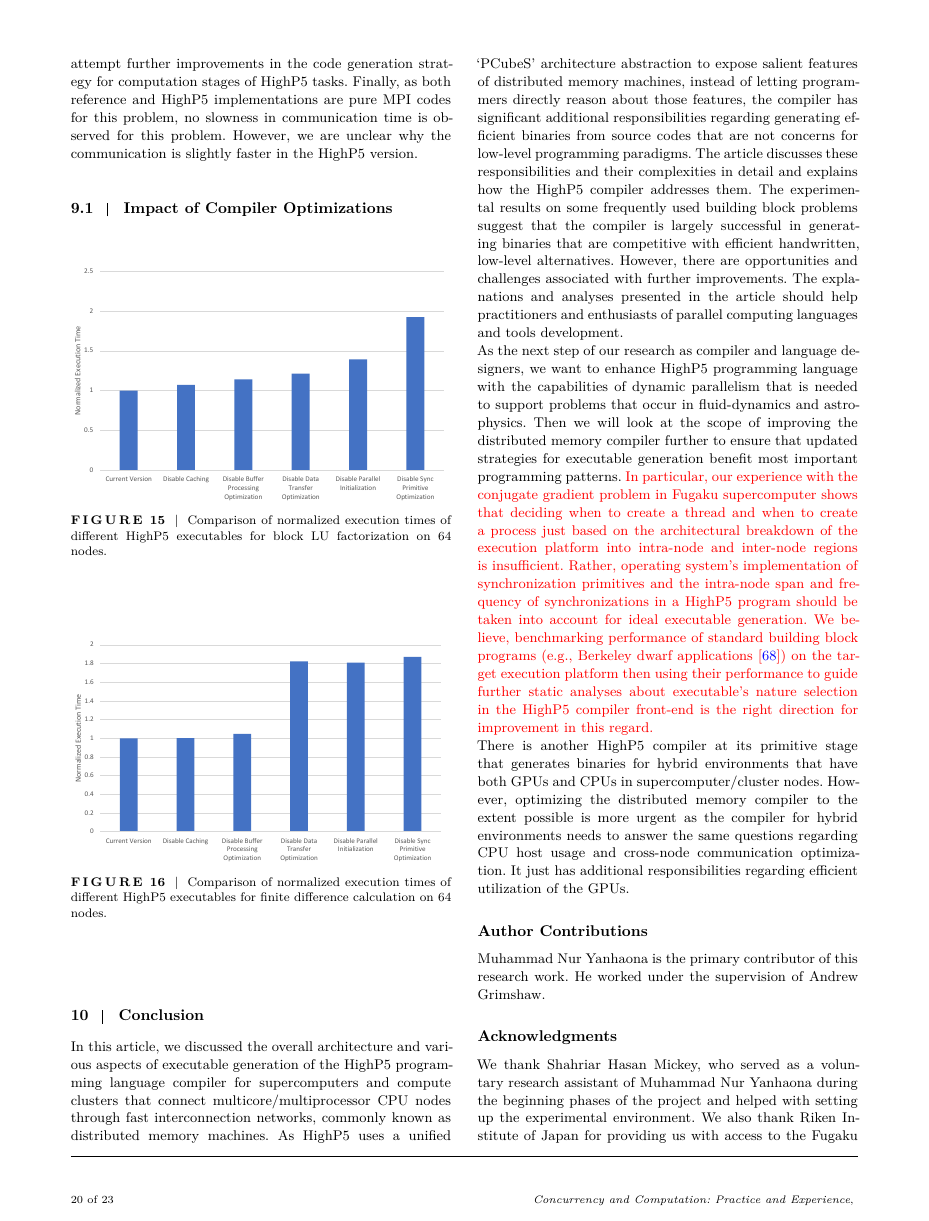
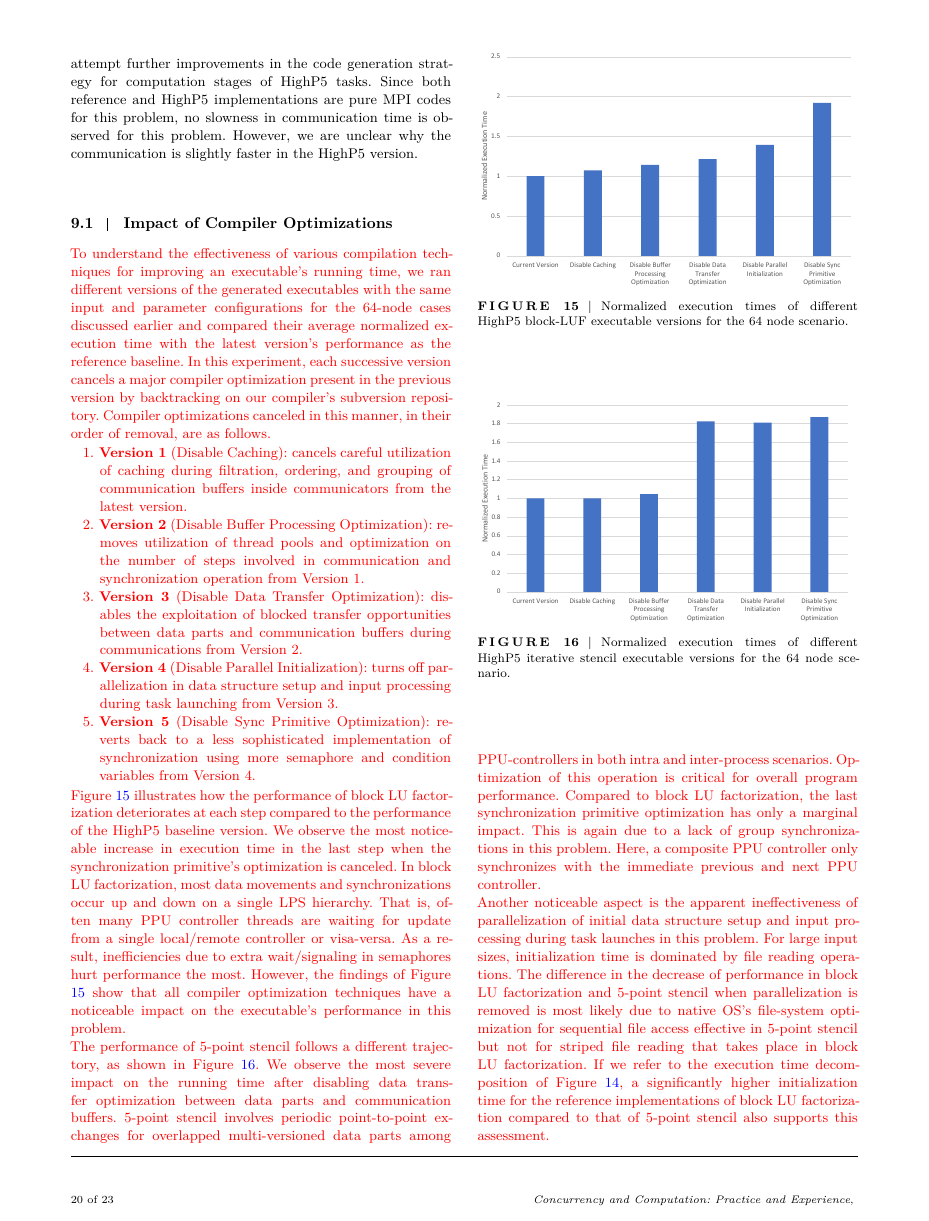
Before and after one commit to yanhaona/wiley-second-compiler-paper, a LaTeX thesis (main.tex): page 20 of 23. Compiled offline with XeLaTeX.

Commit message:
Added block LU and stencil compiler optimization impact discussion

```diff
--- a/main.tex
+++ b/main.tex
@@ -730,24 +730,44 @@ We observe that HighP5 block-LU factorization is faster than the reference imple
 
 The reference and HighP5 implementations are still on par for the 100 node scenario for the 5-point stencil program. However, the decomposition of execution times is quite different. The HighP5 implementation again takes more time for memory management compared to the reference due to additional data structure setups. For this problem, I/O operation scaled well for a large number of MPI processes due to the fact that they sequentially read data from consecutive chunks of the file, which was not the case for block-LU factorization. The communication cost in HighP5 implementation is higher than that of the reference, again, due to slow synchronizations. However, a smaller cost of computation offsets the higher communication cost. The only sensible explanation for this is better cache utilization through cross-thread collaboration in the HighP5 implementation that the reference cannot avail.
 
-Finally, the HighP5 implementation for the conjugate gradient is slightly slower than the reference implementation. One reason is the higher memory management overhead, which was expected. However, the other reason, a higher computation cost for this problem is a bit surprising. We suspect that since computation per thread/node in this problem is significantly lower than that of the other problems, the overhead computation has a more dominant impact here. We should attempt further improvements in the code generation strategy for computation stages of HighP5 tasks. Finally, as both reference and HighP5 implementations are pure MPI codes for this problem, no slowness in communication time is observed for this problem. However, we are unclear why the communication is slightly faster in the HighP5 version.
+The HighP5 implementation for the conjugate gradient is slightly slower than the reference implementation. One reason is the higher memory management overhead, which was expected. However, the other reason, a higher computation cost for this problem is a bit surprising. We suspect that since computation per thread/node in this problem is significantly lower than that of the other problems, the overhead computation has a more dominant impact here. We should attempt further improvements in the code generation strategy for computation stages of HighP5 tasks. Since both reference and HighP5 implementations are pure MPI codes for this problem, no slowness in communication time is observed for this problem. However, we are unclear why the communication is slightly faster in the HighP5 version.
+
 
 \subsection{Impact of Compiler Optimizations}
-\label{subsec:comp-opt-expr}
+\label{subsec:expr-comp-opt}
+{\color{red}
+To understand the effectiveness of various compilation techniques for improving an executable's running time, we ran different versions of the generated executables with the same input and parameter configurations for the 64-node cases discussed earlier and compared their average normalized execution time with the latest version's performance as the reference baseline. In this experiment, each successive version cancels a major compiler optimization present in the previous version by backtracking on our compiler's subversion repository. Compiler optimizations canceled in this manner, in their order of removal, are as follows.
 
+\begin{enumerate}
+    \item \textbf{Version 1} (Disable Caching): cancels careful utilization of caching during filtration, ordering, and grouping of communication buffers inside communicators from the latest version.
+    \item \textbf{Version 2} (Disable Buffer Processing Optimization): removes utilization of thread pools and optimization on the number of steps involved in communication and synchronization operation from Version 1.
+    \item \textbf{Version 3} (Disable Data Transfer Optimization): disables the exploitation of blocked transfer opportunities between data parts and communication buffers during communications from Version 2.
+    \item \textbf{Version 4} (Disable Parallel Initialization): turns off parallelization in data structure setup and input processing during task launching from Version 3.
+    \item \textbf{Version 5} (Disable Sync Primitive Optimization): reverts back to a less sophisticated implementation of synchronization using more semaphore and condition variables from Version 4.
+\end{enumerate}
+
+Figure \ref{fig:chart-bluf-diff-version} illustrates how the performance of block LU factorization deteriorates at each step compared to the performance of the HighP5 baseline version.
 \begin{figure}[htb]
-	\centering
-	\includegraphics[width=\columnwidth]{Figures/charts/bluf-diff-versions-performance.pdf}
-	\caption{Comparison of normalized execution times of different HighP5 executables for block LU factorization on 64 nodes.}
-	\label{fig:chart-bluf-diff-versions}
+\centering
+\includegraphics[width=\columnwidth]{Figures/charts/bluf-diff-versions-performance.pdf}
+\caption{Normalized execution times of different HighP5 block-LUF executable versions for the 64 node scenario.}
+\label{fig:chart-bluf-diff-version}
 \end{figure}
+We observe the most noticeable increase in execution time in the last step when the synchronization primitive's optimization is canceled. In block LU factorization, most data movements and synchronizations occur up and down on a single LPS hierarchy. That is, often many PPU controller threads are waiting for update from a single local/remote controller or visa-versa. As a result, inefficiencies due to extra wait/signaling in semaphores hurt performance the most. However, the findings of Figure \ref{fig:chart-bluf-diff-version} show that all compiler optimization techniques have a noticeable impact on the executable's performance in this problem.
 
+The performance of 5-point stencil follows a different trajectory, as shown in Figure \ref{fig:chart-stencil-diff-version}.
 \begin{figure}[htb]
-	\centering
-	\includegraphics[width=\columnwidth]{Figures/charts/stencil-diff-versions-performance.pdf}
-	\caption{Comparison of normalized execution times of different HighP5 executables for finite difference calculation on 64 nodes.}
-	\label{fig:chart-stencil-diff-versions}
+\centering
+\includegraphics[width=\columnwidth]{Figures/charts/stencil-diff-versions-performance.pdf}
+\caption{Normalized execution times of different HighP5 iterative stencil executable versions for the 64 node scenario.}
+\label{fig:chart-stencil-diff-version}
 \end{figure}
+We observe the most severe impact on the running time after disabling data transfer optimization between data parts and communication buffers. 5-point stencil involves periodic point-to-point exchanges for overlapped multi-versioned data parts among PPU-controllers in both intra and inter-process scenarios. Optimization of this operation is critical for overall program performance. Compared to block LU factorization, the last synchronization primitive optimization has only a marginal impact. This is again due to a lack of group synchronizations in this problem. Here, a composite PPU controller only synchronizes with the immediate previous and next PPU controller.
+
+Another noticeable aspect is the apparent ineffectiveness of parallelization of initial data structure setup and input processing during task launches in this problem. For large input sizes, initialization time is dominated by file reading operations. The difference in the decrease of performance in block LU factorization and 5-point stencil when parallelization is removed is most likely due to native OS's file-system optimization for sequential file access effective in 5-point stencil but not for striped file reading that takes place in block LU factorization. If we refer to the execution time decomposition of Figure \ref{fig:chart-comparison}, a significantly higher initialization time for the reference implementations of block LU factorization compared to that of 5-point stencil also supports this assessment.
+
+
+}
 
 \section{Conclusion}
 \label{sec:conclusion}
```
Also changed, not shown: main.pdf, 3 other files.
